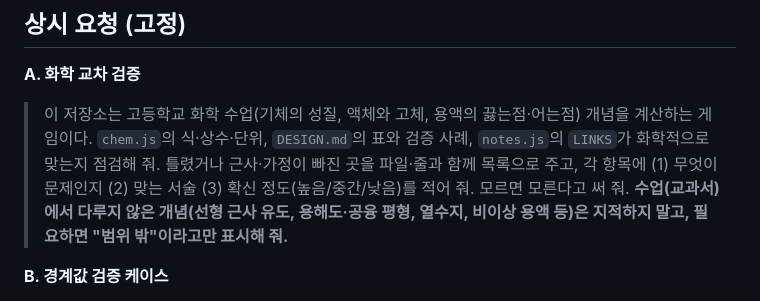
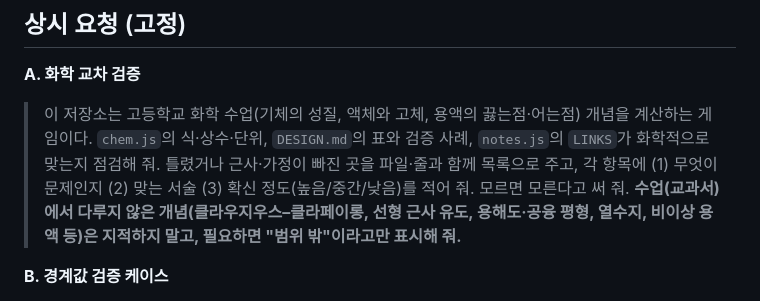
Before and after one commit to bldoijoa01-lab/chem-island, a Markdown page: ARGON.md, the part around the change. GitHub-like rendering.

```diff
--- a/ARGON.md
+++ b/ARGON.md
@@ -11,7 +11,7 @@ Argon은 **읽고 제안만 하는 검증 보조**다(비용 때문에 Flash 모
 
 ## 상시 요청 (고정)
 **A. 화학 교차 검증**
-> 이 저장소는 고등학교 화학 수업(기체의 성질, 액체와 고체, 용액의 끓는점·어는점) 개념을 계산하는 게임이다. `chem.js`의 식·상수·단위, `DESIGN.md`의 표와 검증 사례, `notes.js`의 `LINKS`가 화학적으로 맞는지 점검해 줘. 틀렸거나 근사·가정이 빠진 곳을 파일·줄과 함께 목록으로 주고, 각 항목에 (1) 무엇이 문제인지 (2) 맞는 서술 (3) 확신 정도(높음/중간/낮음)를 적어 줘. 모르면 모른다고 써 줘. **수업(교과서)에서 다루지 않은 개념(선형 근사 유도, 용해도·공융 평형, 열수지, 비이상 용액 등)은 지적하지 말고, 필요하면 "범위 밖"이라고만 표시해 줘.**
+> 이 저장소는 고등학교 화학 수업(기체의 성질, 액체와 고체, 용액의 끓는점·어는점) 개념을 계산하는 게임이다. `chem.js`의 식·상수·단위, `DESIGN.md`의 표와 검증 사례, `notes.js`의 `LINKS`가 화학적으로 맞는지 점검해 줘. 틀렸거나 근사·가정이 빠진 곳을 파일·줄과 함께 목록으로 주고, 각 항목에 (1) 무엇이 문제인지 (2) 맞는 서술 (3) 확신 정도(높음/중간/낮음)를 적어 줘. 모르면 모른다고 써 줘. **수업(교과서)에서 다루지 않은 개념(클라우지우스–클라페이롱, 선형 근사 유도, 용해도·공융 평형, 열수지, 비이상 용액 등)은 지적하지 말고, 필요하면 "범위 밖"이라고만 표시해 줘.**
 
 **B. 경계값 검증 케이스**
 > `chem.js`의 각 함수(`tb`, `pSol`, `coolTemp`, `moles`, `partial`, `packMix`, `iceMeltBySalt` 등)에 대해 경계에서 결과가 어떻게 나와야 하는지(폭발 한계 3 atm, NaCl 포화 6.1 mol/kg, 공융점 −21.1 ℃, x_w→1 등) 입력과 기대값을 계산 과정과 함께 표로 줘. 코드는 고치지 마.
```
Also changed, not shown: CLAUDE.md (+8 -1 lines).
